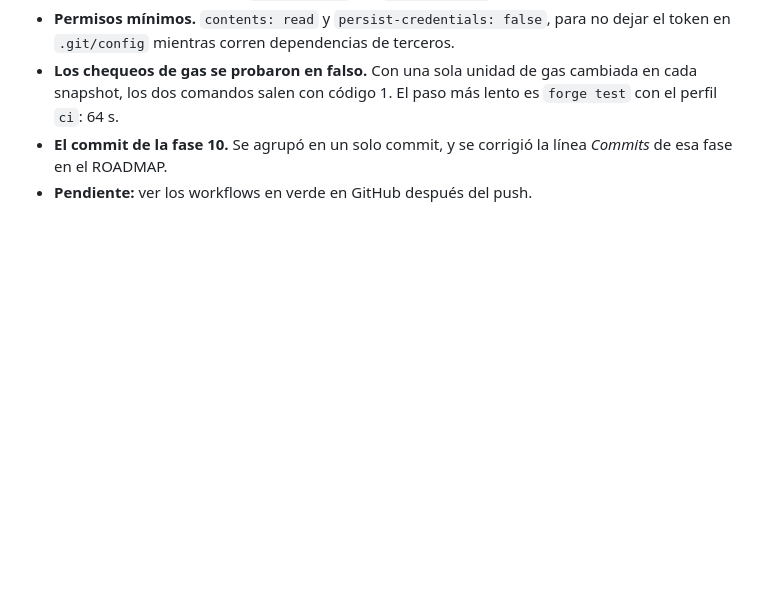
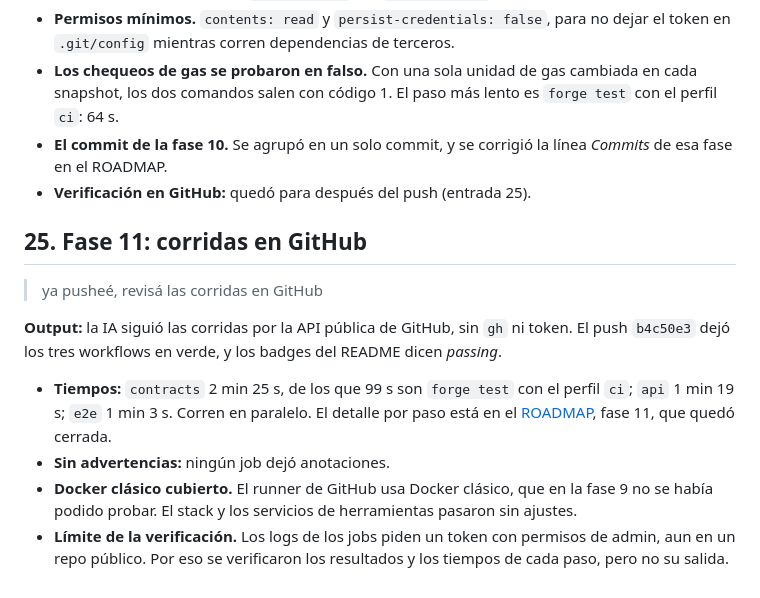
Before and after one commit to eduardo-yuschuk/evm-escrow, a Markdown page: docs/ai/README.md, the part around the change. Drawn GitHub-style; blank space fills up the shorter version.

```diff
--- a/docs/ai/README.md
+++ b/docs/ai/README.md
@@ -320,4 +320,15 @@ Antes de preguntar, la IA corrió todos los pasos de los workflows sobre una cop
 - **Permisos mínimos.** `contents: read` y `persist-credentials: false`, para no dejar el token en `.git/config` mientras corren dependencias de terceros.
 - **Los chequeos de gas se probaron en falso.** Con una sola unidad de gas cambiada en cada snapshot, los dos comandos salen con código 1. El paso más lento es `forge test` con el perfil `ci`: 64 s.
 - **El commit de la fase 10.** Se agrupó en un solo commit, y se corrigió la línea *Commits* de esa fase en el ROADMAP.
-- **Pendiente:** ver los workflows en verde en GitHub después del push.
+- **Verificación en GitHub:** quedó para después del push (entrada 25).
+
+## 25. Fase 11: corridas en GitHub
+
+> ya pusheé, revisá las corridas en GitHub
+
+**Output:** la IA siguió las corridas por la API pública de GitHub, sin `gh` ni token. El push `b4c50e3` dejó los tres workflows en verde, y los badges del README dicen *passing*.
+
+- **Tiempos:** `contracts` 2 min 25 s, de los que 99 s son `forge test` con el perfil `ci`; `api` 1 min 19 s; `e2e` 1 min 3 s. Corren en paralelo. El detalle por paso está en el [ROADMAP](ROADMAP.md), fase 11, que quedó cerrada.
+- **Sin advertencias:** ningún job dejó anotaciones.
+- **Docker clásico cubierto.** El runner de GitHub usa Docker clásico, que en la fase 9 no se había podido probar. El stack y los servicios de herramientas pasaron sin ajustes.
+- **Límite de la verificación.** Los logs de los jobs piden un token con permisos de admin, aun en un repo público. Por eso se verificaron los resultados y los tiempos de cada paso, pero no su salida.
```
Also changed, not shown: docs/ai/ROADMAP.md (+17 -5 lines).
